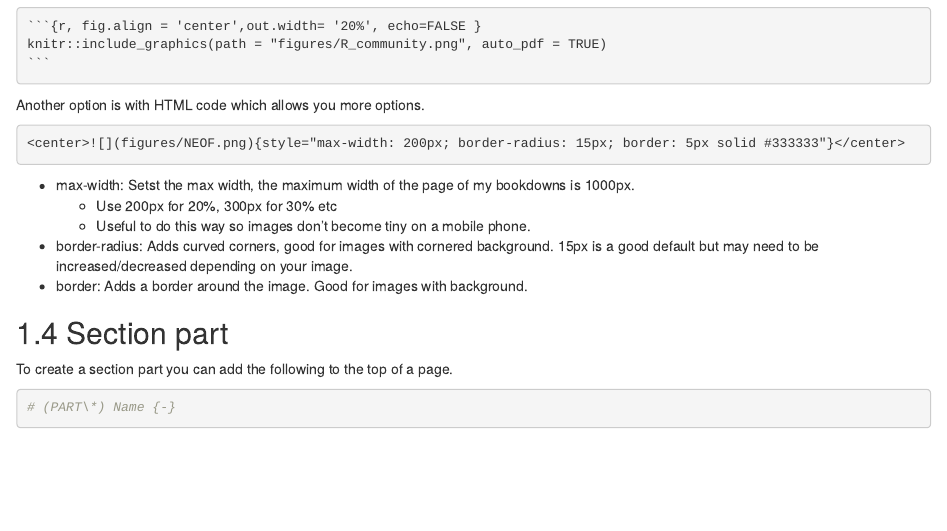
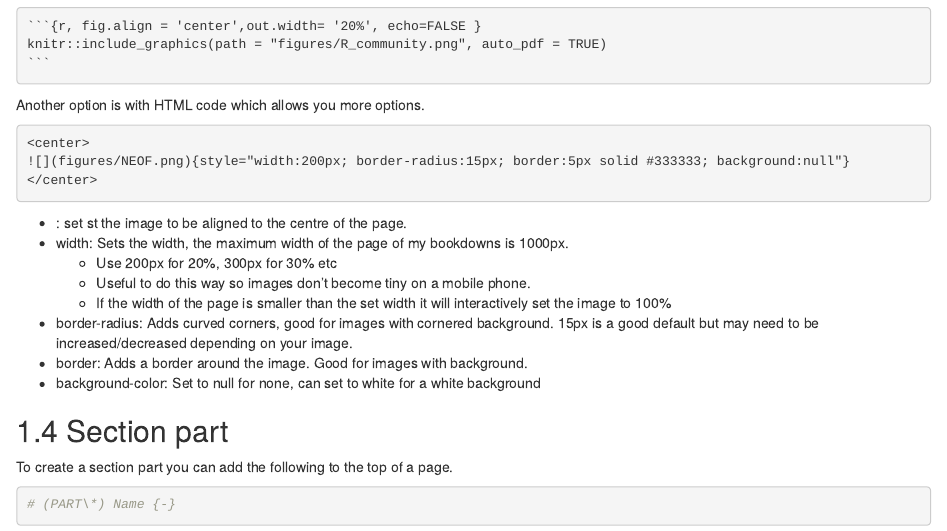
Before and after one commit to m-gemmell/Nextflow_guide, an R Markdown document (01-MG_Bookdown_guide.Rmd): the page in a window 1100 px wide, from 800 px down. Rendered offline with R 4.5, knitr and Pandoc, with nearby package versions; drawn as R Markdown's standard HTML page in place of the format the file asks for; some code elsewhere in the file could not run offline.

Commit message:
update html image code

`````diff
--- a/01-MG_Bookdown_guide.Rmd
+++ b/01-MG_Bookdown_guide.Rmd
@@ -74,14 +74,19 @@ knitr::include_graphics(path = "figures/R_community.png", auto_pdf = TRUE)
 Another option is with HTML code which allows you more options.
 
 ````{verbatim}
-<center>![](figures/NEOF.png){style="max-width: 200px; border-radius: 15px; border: 5px solid #333333"}</center>
+<center>
+![](figures/NEOF.png){style="width:200px; border-radius:15px; border:5px solid #333333; background:null"}
+</center>
 ````
 
-- max-width: Setst the max width, the maximum width of the page of my bookdowns is 1000px.
+- <centre>   </centre>: set st the image to be aligned to the centre of the page.
+- width: Sets the width, the maximum width of the page of my bookdowns is 1000px.
   - Use 200px for 20%, 300px for 30% etc
   - Useful to do this way so images don't become tiny on a mobile phone.
+  - If the width of the page is smaller than the set width it will interactively set the image to 100%
 - border-radius: Adds curved corners, good for images with cornered background. 15px is a good default but may need to be increased/decreased depending on your image.
 - border: Adds a border around the image. Good for images with background.
+- background-color: Set to null for none, can set to white for a white background
 
 ## Section part
 
`````
Also changed, not shown: MG Bookdown guide.Rmd (+7 -2 lines), packages.bib (+1 -1 lines), 3 other files.
